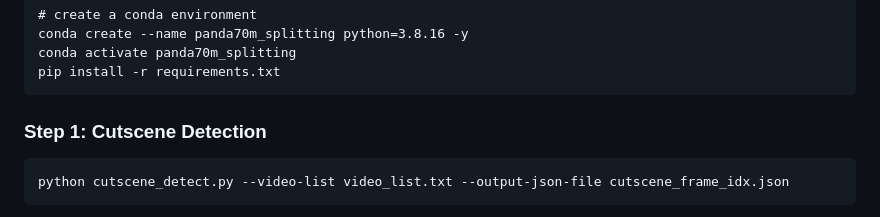
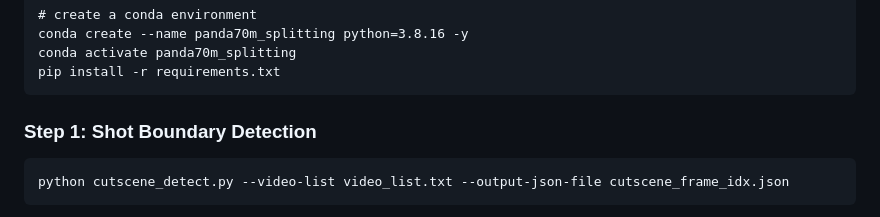
Before and after one commit to snap-research/Panda-70M, a Markdown page: splitting/README.md, the part around the change. Rendered like a GitHub page.

````diff
--- a/splitting/README.md
+++ b/splitting/README.md
@@ -13,7 +13,7 @@ conda activate panda70m_splitting
 pip install -r requirements.txt
 ```
 
-### Step 1: Cutscene Detection
+### Step 1: Shot Boundary Detection
 ```
 python cutscene_detect.py --video-list video_list.txt --output-json-file cutscene_frame_idx.json
 ```
````
